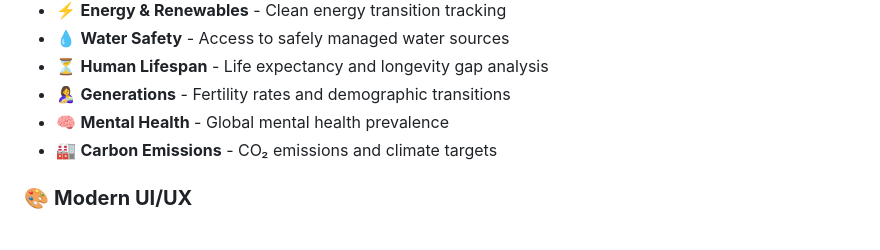
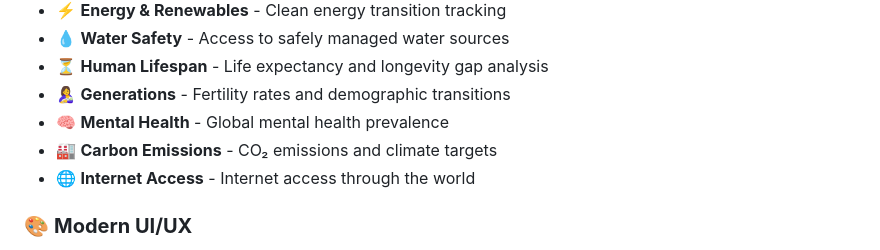
Before and after one commit to chamitro/EarthVault, a Markdown page: README.md, the part around the change. Rendered like a GitHub page.

```diff
--- a/README.md
+++ b/README.md
@@ -15,6 +15,7 @@
 - 🤱 **Generations** - Fertility rates and demographic transitions
 - 🧠 **Mental Health** - Global mental health prevalence
 - 🏭 **Carbon Emissions** - CO₂ emissions and climate targets
+- 🌐 **Internet Access** - Internet access through the world
 
 ### 🎨 **Modern UI/UX**
 - ✨ Animated particle background system
```
